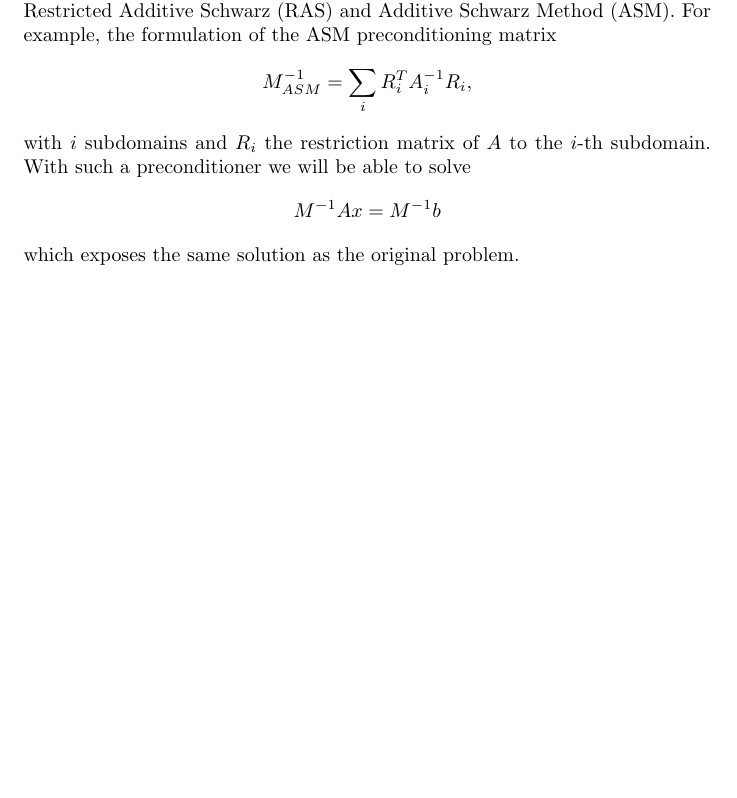
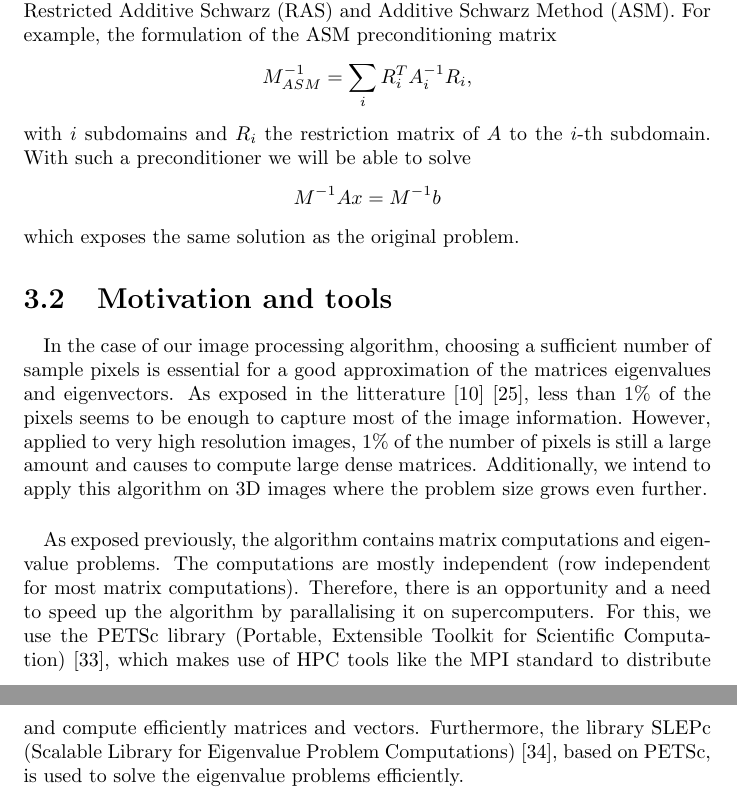
Before and after one commit to David-Wobrock/master-thesis-writing, a LaTeX thesis (report/report.tex, which reads report/tex/3_ddm.tex): part of page 27 of 32 before the commit and two parts of pages 27 and 28 of 33 after it, the two joined at a grey line, cut so that both start at the same text, the shorter picture padded with empty space. Compiled offline with pdfLaTeX.

Commit message:
Start writing about petsc & slepc

```diff
--- a/report/tex/3_ddm.tex
+++ b/report/tex/3_ddm.tex
@@ -48,3 +48,18 @@ with \(i\) subdomains and \(R_i\) the restriction matrix of \(A\) to the \(i\)-t
 With such a preconditioner we will be able to solve
 \[M^{-1}Ax = M^{-1}b\]
 which exposes the same solution as the original problem.
+
+\section{Motivation and tools}
+
+\paragraph{}
+In the case of our image processing algorithm, choosing a sufficient number of sample pixels is essential for a good approximation of the matrices eigenvalues and eigenvectors.
+As exposed in the litterature \cite{glide_2014} \cite{fowlkes_spectral_2004}, less than 1\% of the pixels seems to be enough to capture most of the image information.
+However, applied to very high resolution images, 1\% of the number of pixels is still a large amount and causes to compute large dense matrices.
+Additionally, we intend to apply this algorithm on 3D images where the problem size grows even further.
+
+\paragraph{}
+As exposed previously, the algorithm contains matrix computations and eigenvalue problems.
+The computations are mostly independent (row independent for most matrix computations).
+Therefore, there is an opportunity and a need to speed up the algorithm by parallalising it on supercomputers.
+For this, we use the PETSc library (Portable, Extensible Toolkit for Scientific Computation) \cite{petsc_web_page}, which makes use of HPC tools like the MPI standard to distribute and compute efficiently matrices and vectors.
+Furthermore, the library SLEPc (Scalable Library for Eigenvalue Problem Computations) \cite{hernandez_2005_slepc}, based on PETSc, is used to solve the eigenvalue problems efficiently.
```
Also changed, not shown: report/bib.bib (+22 -0 lines), literature_survey.pdf, 1 other file.
